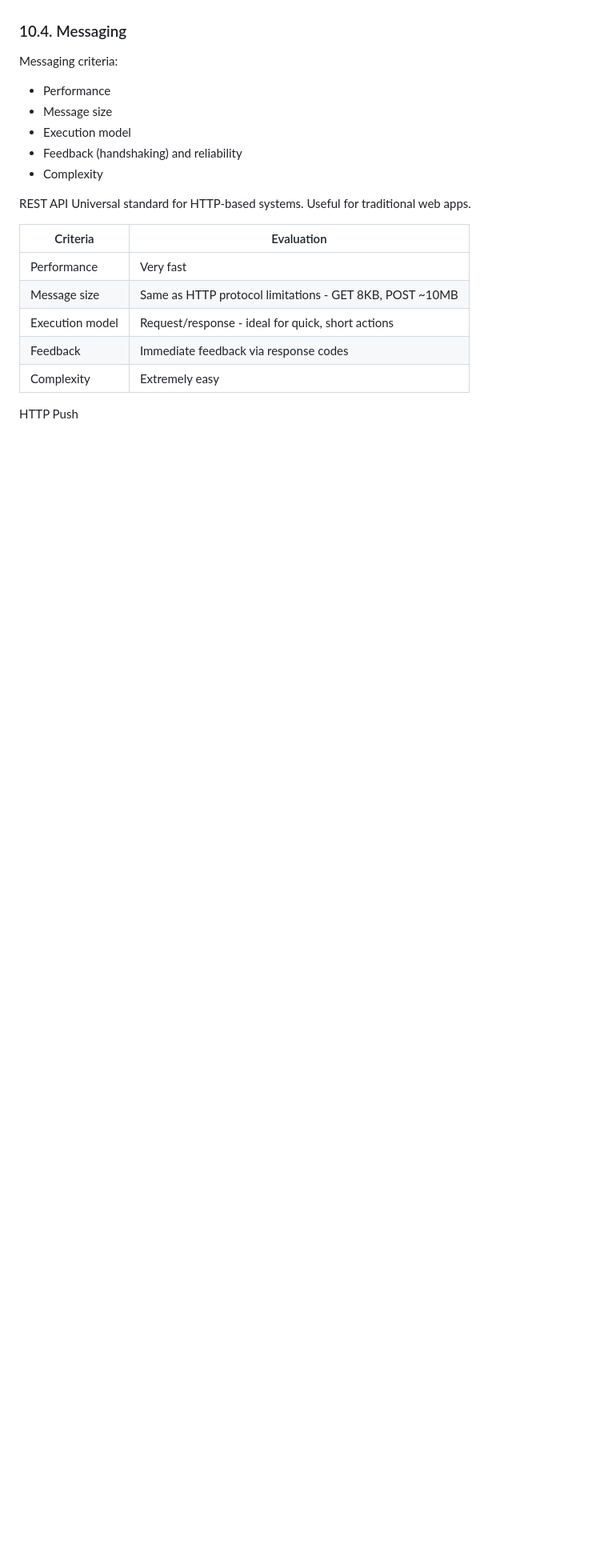
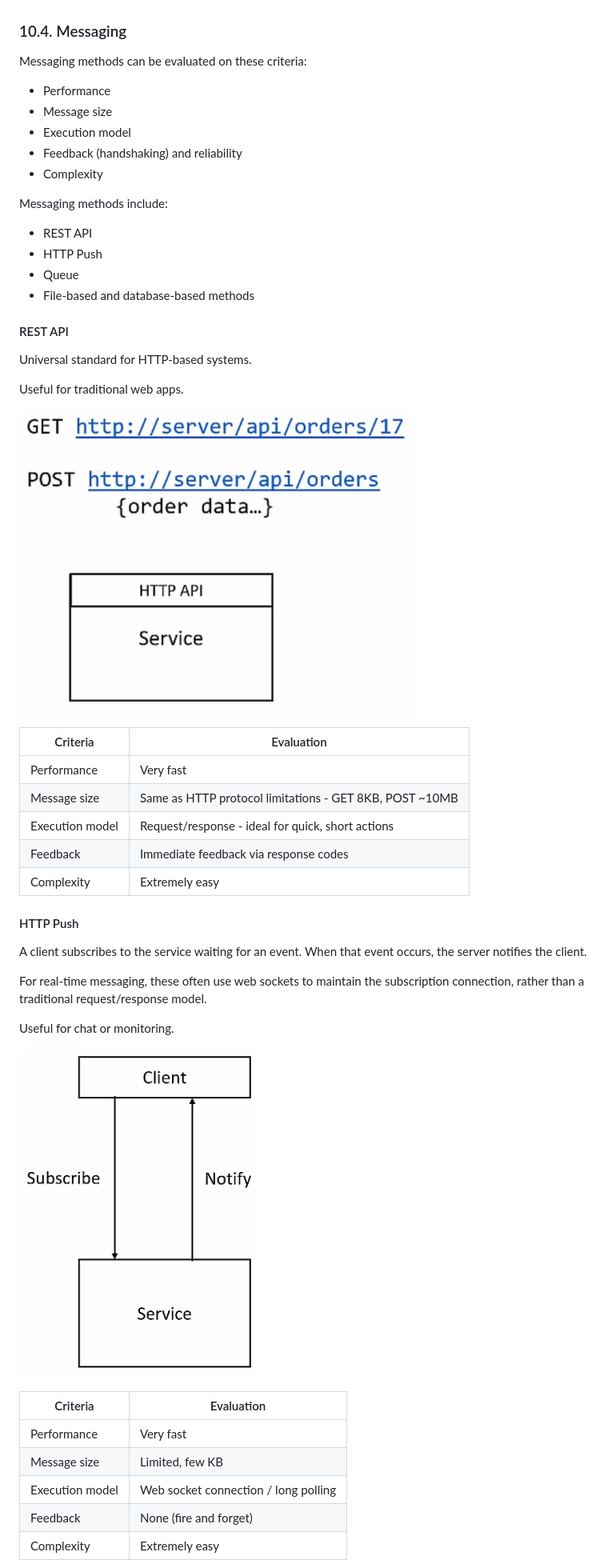
Before and after one commit to gjohl/ml-practice, a Markdown page: notes/software_architect_notes.md, the part around the change printed below. Shown: that part at 80% size. Rendered like a GitHub page; pictures changed too: notes/images/software_architect/http_push.png (added), notes/images/software_architect/rest_api.png (added); blank space fills up the shorter version.

```diff
--- a/notes/software_architect_notes.md
+++ b/notes/software_architect_notes.md
@@ -312,16 +313,27 @@ Two types of cache:
 
 
 ### 10.4. Messaging
-Messaging criteria:
+Messaging methods can be evaluated on these criteria:
 - Performance
 - Message size
 - Execution model
 - Feedback (handshaking) and reliability
 - Complexity
 
-REST API
+Messaging methods include:
+- REST API
+- HTTP Push
+- Queue
+- File-based and database-based methods
+
+
+#### REST API
+
 Universal standard for HTTP-based systems.
+
 Useful for traditional web apps.
+
+![rest_api.png](images/software_architect/rest_api.png)
 
 | Criteria | Evaluation                                              |
 | --- |---------------------------------------------------------|
@@ -332,6 +344,24 @@ Useful for traditional web apps.
 | Complexity | Extremely easy                                          |
 
 
-HTTP Push
+#### HTTP Push
+
+A client subscribes to the service waiting for an event.
+When that event occurs, the server notifies the client.
+
+For real-time messaging, these often use web sockets to maintain the subscription connection,
+rather than a traditional request/response model.
+
+Useful for chat or monitoring.
+
+![http_push.png](images/software_architect/http_push.png)
+
+| Criteria | Evaluation                           |
+| --- |--------------------------------------|
+| Performance | Very fast                            |
+| Message size | Limited, few KB                      |
+| Execution model | Web socket connection / long polling |
+| Feedback | None (fire and forget)               |
+| Complexity | Extremely easy                       |
 
 
```
Also changed, not shown: other parts of notes/software_architect_notes.md (+58 -2 lines), notes/images/software_architect/central_logging_service.png (added), notes/images/software_architect/file_based_messaging.png (added), notes/images/software_architect/queue.png (added).
